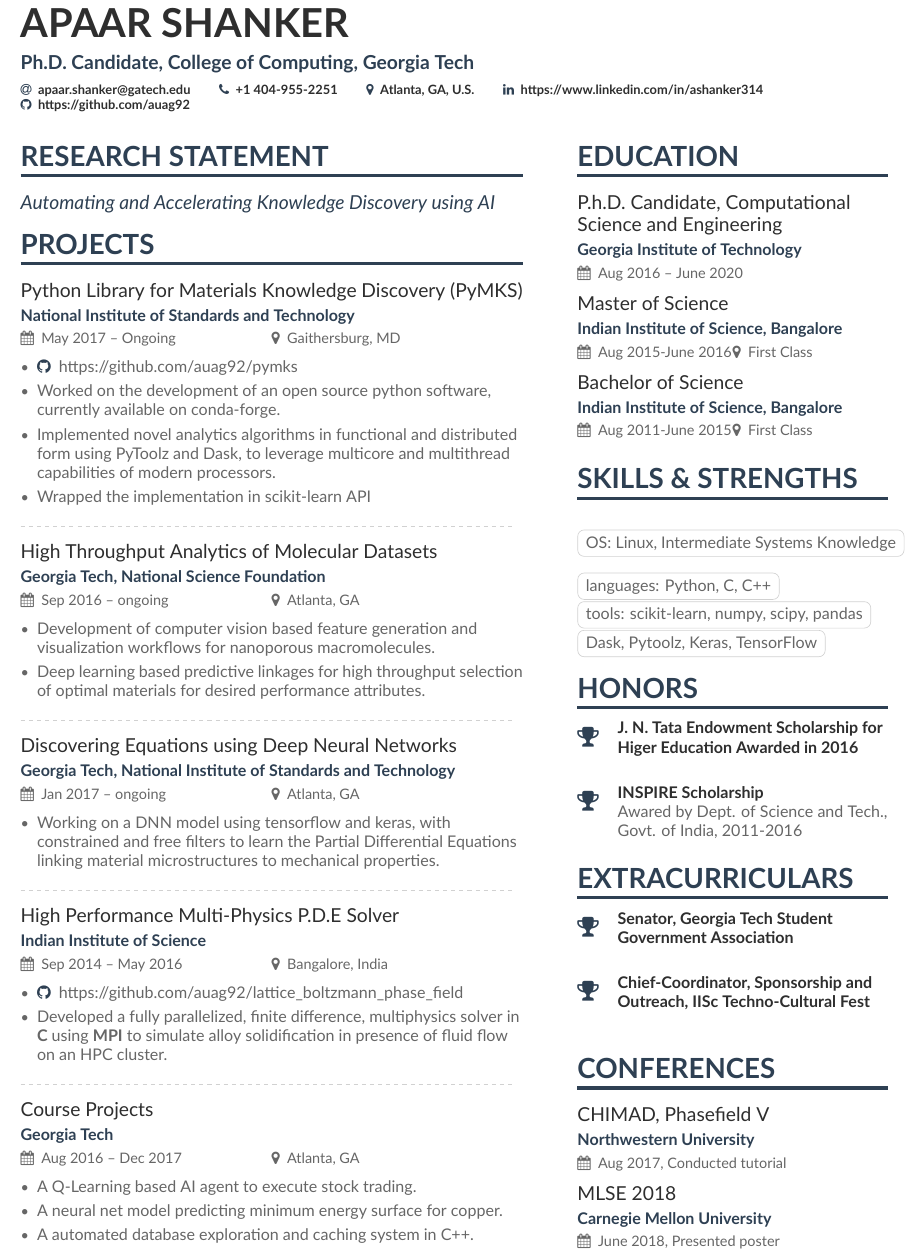
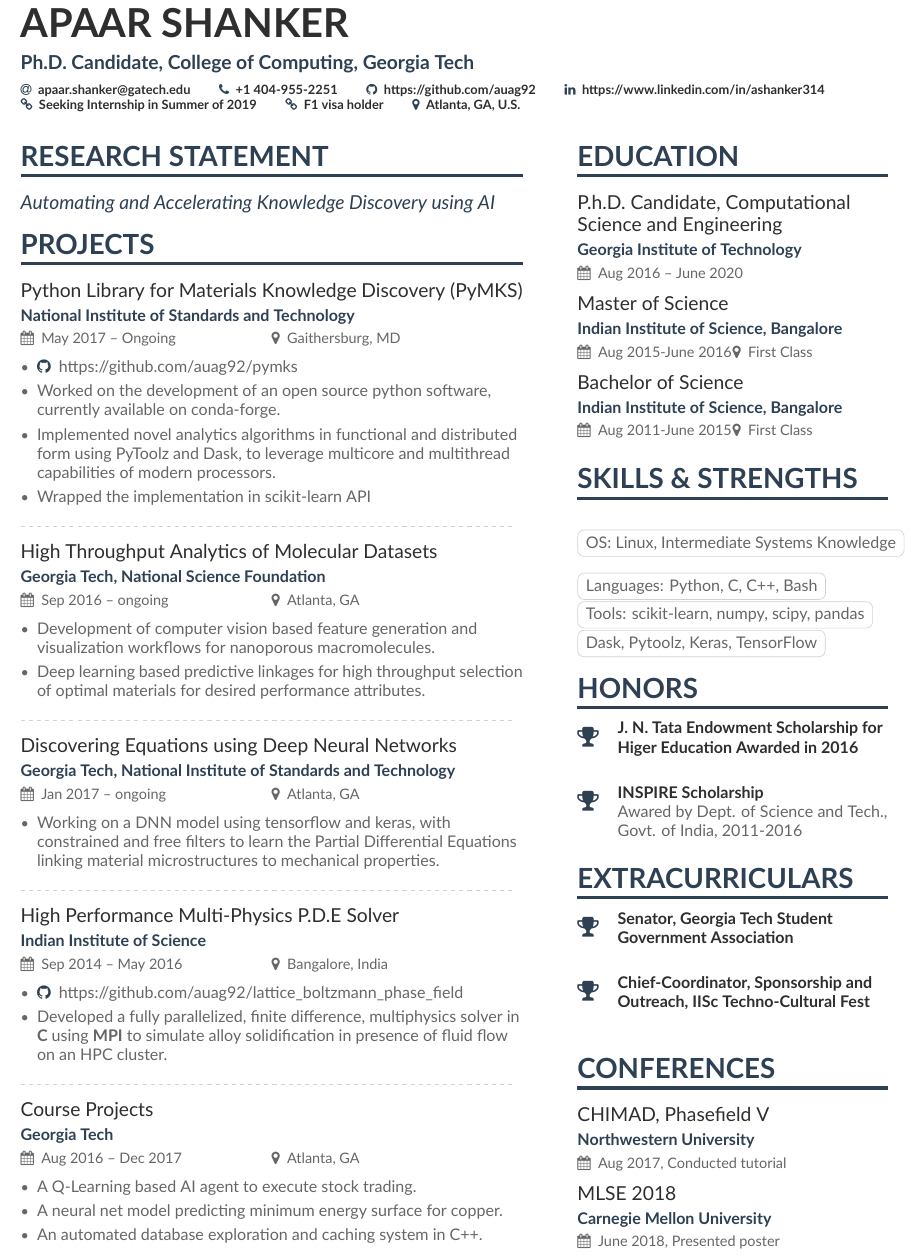
Before and after one commit to auag92/resume, a LaTeX CV (ashanker.tex, which reads ashanker-p1sidebar.tex): part of the page, cut so that both start at the same text. Compiled offline with XeLaTeX.

Commit message:
resume updated

```diff
--- a/ashanker-p1sidebar.tex
+++ b/ashanker-p1sidebar.tex
@@ -9,8 +9,8 @@
 
 \divider\smallskip
 \cvtag{OS: Linux, Intermediate Systems Knowledge}
-\cvtag{languages: Python, C, C++}
-\cvtag{tools: scikit-learn, numpy, scipy, pandas}
+\cvtag{Languages: Python, C, C++, Bash}
+\cvtag{Tools: scikit-learn, numpy, scipy, pandas}
 \cvtag{Dask, Pytoolz, Keras, TensorFlow}
 
 \cvsection{Honors}
--- a/ashanker.tex
+++ b/ashanker.tex
@@ -74,12 +74,13 @@
   % You can add your own with \printinfo{symbol}{detail}
   \email{apaar.shanker@gatech.edu}
   \phone{+1 404-955-2251}
+  % \twitter{@marissamayer}
+  \github{https://github.com/auag92} % I'm just making this up though.
+  \linkedin{https://www.linkedin.com/in/ashanker314}
+  \homepage{Seeking Internship in Summer of 2019}
+  \homepage{F1 visa holder}
+  \location{Atlanta, GA, U.S.}
   % \mailaddress{935 Marietta Street, Apt. 336, 30318 Atlanta}
-  \location{Atlanta, GA, U.S.}
-  % \homepage{marissamayr.tumblr.com/}
-  % \twitter{@marissamayer}
-  \linkedin{https://www.linkedin.com/in/ashanker314}
-  \github{https://github.com/auag92} % I'm just making this up though.
 % If you want to use this field (and also other academicons symbols), add "academicons" option to \documentclass{altacv}
 }
 
@@ -142,7 +143,7 @@ of fluid flow on an HPC cluster.
 \begin{itemize}
 \item A Q-Learning based AI agent to execute stock trading.
 \item A neural net model predicting minimum energy surface for copper.
-\item A automated database exploration and caching system in C++.
+\item An automated database exploration and caching system in C++.
 \end{itemize}
 
 % \cvevent{Gas Turbines Failure Analysis}{John F. Welch Technology Center, General Electric Co.}{May 2014 -- Sep 2014}{Bangalore, India}
```
Also changed, not shown: ashanker.pdf, 3 other files.
